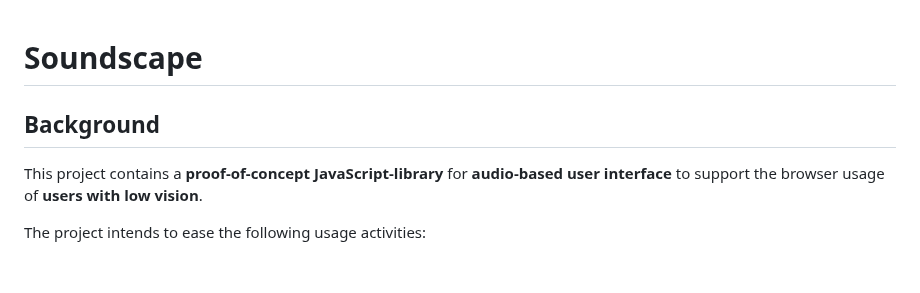
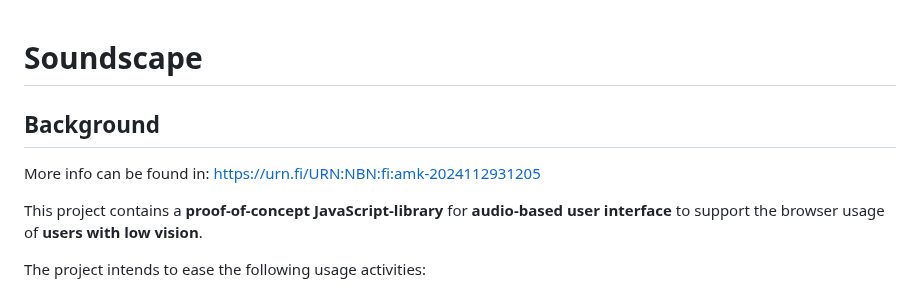
Before and after one commit to rroperto/soundscape, a Markdown page: README.md, the part around the change. GitHub-like rendering; blank space fills up the shorter version.

Commit message:
Update README.md
added link to thesis

```diff
--- a/README.md
+++ b/README.md
@@ -1,7 +1,8 @@
 # Soundscape
 
+## Background
 
-## Background
+More info can be found in: https://urn.fi/URN:NBN:fi:amk-2024112931205
 
 This project contains a **proof-of-concept JavaScript-library** for **audio-based user interface** to support the browser usage of
 **users with low vision**.
```
